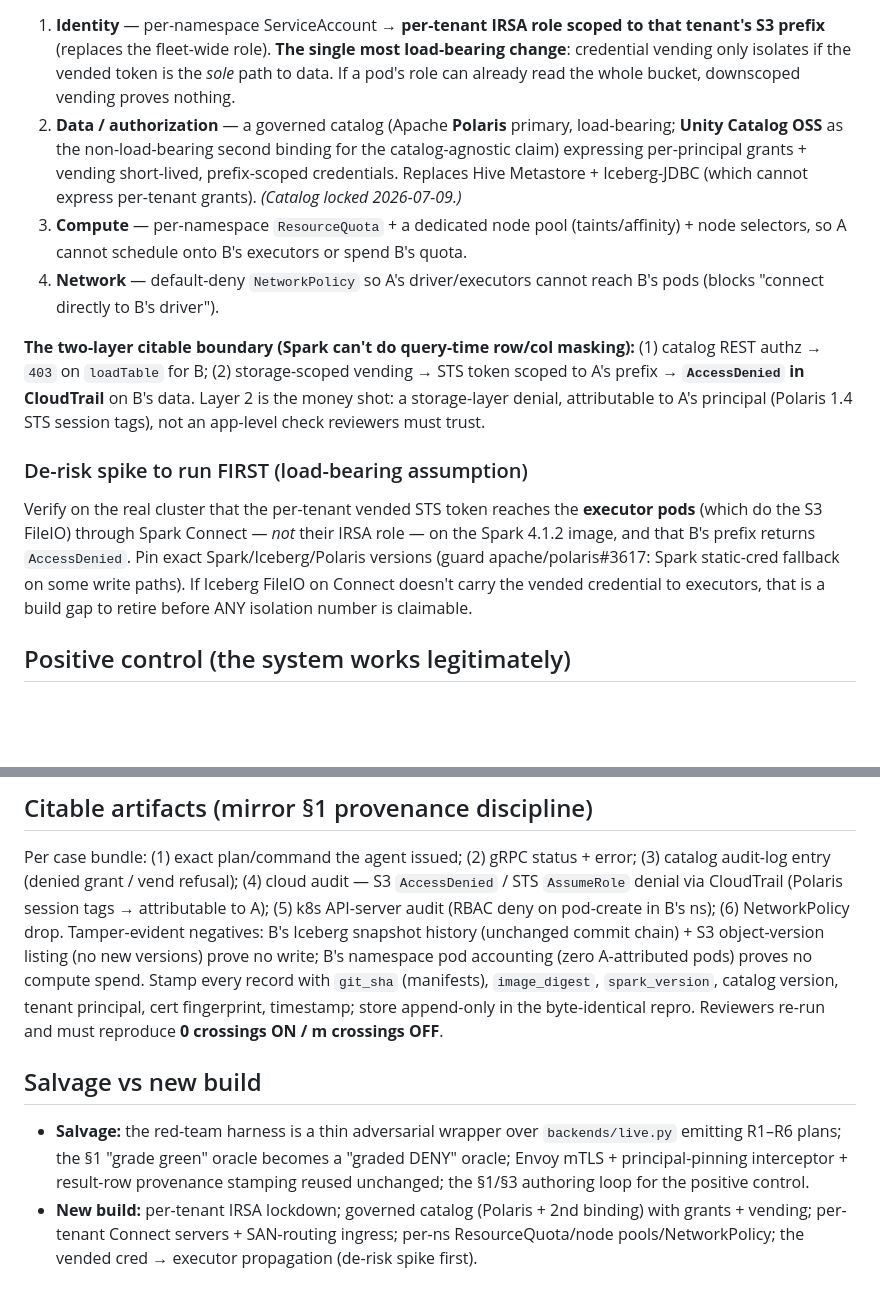
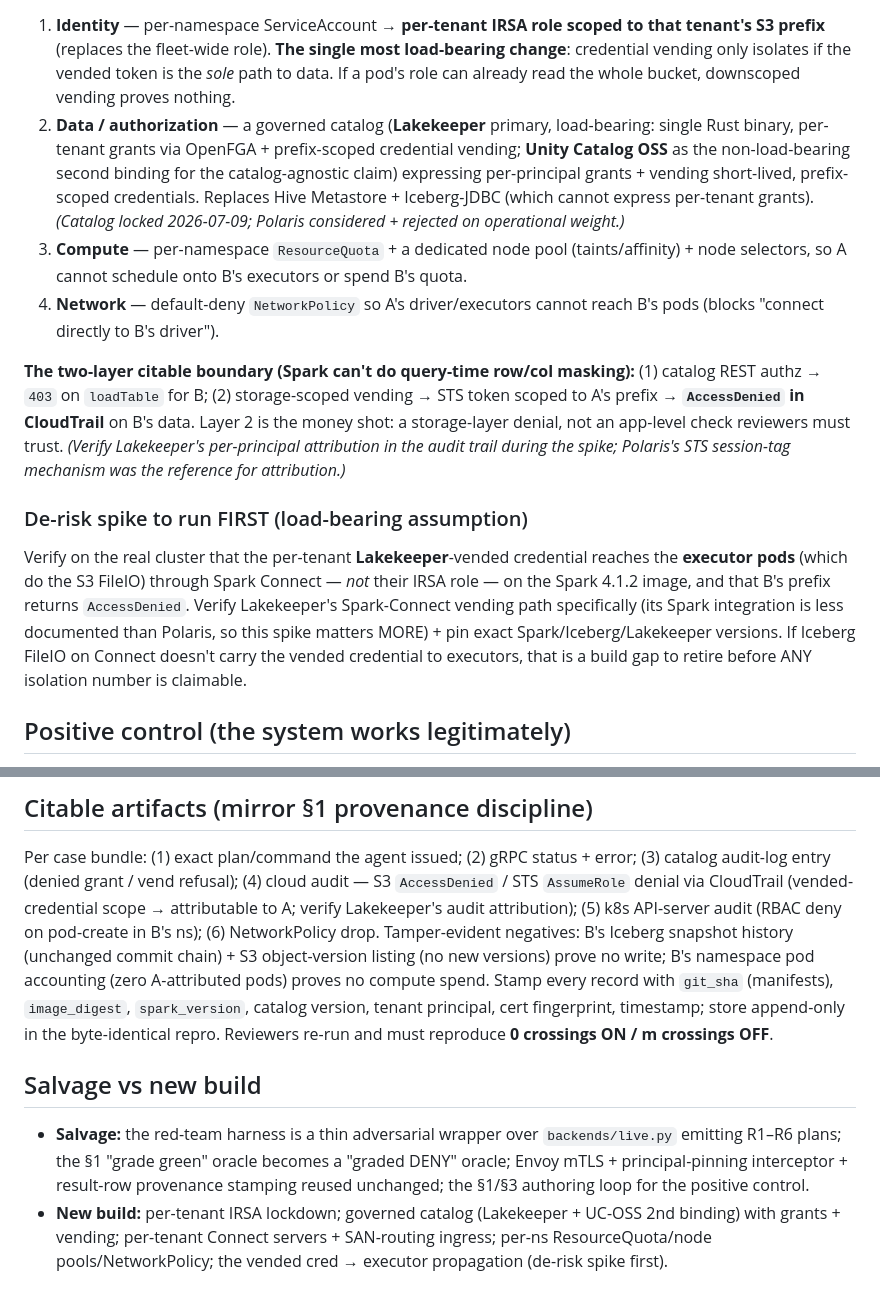
Before and after one commit to lisancao/safe-spark-agents-paper, a Markdown page: paper/notes/SECTION3_isolation_experiment.md, 2 parts joined by grey strips. Rendered like a GitHub page; blank space fills up the shorter version.

Commit message:
SSOT: swap catalog Polaris -> Lakekeeper (Lisa, avoid Polaris; HMS can't do per-tenant authz)
Lakekeeper primary (single Rust binary, vendor-neutral, OpenFGA per-tenant grants +
credential vending) + Unity Catalog OSS second binding unchanged. Keeps the full
credential-vending frontier story (unlike HMS, which structurally can't express
per-tenant grants). De-risk spike re-pointed at Lakekeeper's Spark-Connect vending path
(less documented than Polaris -> matters more). Polaris kept only as 'considered + rejected'.

```diff
--- a/paper/notes/SECTION3_isolation_experiment.md
+++ b/paper/notes/SECTION3_isolation_experiment.md
@@ -29,10 +29,11 @@ backend server" (pattern: Kimahriman `spark-connect-proxy`). Behind the ingress,
    (replaces the fleet-wide role). **The single most load-bearing change**: credential vending only isolates if
    the vended token is the *sole* path to data. If a pod's role can already read the whole bucket, downscoped
    vending proves nothing.
-2. **Data / authorization** — a governed catalog (Apache **Polaris** primary, load-bearing; **Unity Catalog OSS**
-   as the non-load-bearing second binding for the catalog-agnostic claim) expressing per-principal grants +
-   vending short-lived, prefix-scoped credentials. Replaces Hive Metastore + Iceberg-JDBC (which cannot express
-   per-tenant grants). *(Catalog locked 2026-07-09.)*
+2. **Data / authorization** — a governed catalog (**Lakekeeper** primary, load-bearing: single Rust binary,
+   per-tenant grants via OpenFGA + prefix-scoped credential vending; **Unity Catalog OSS** as the non-load-bearing
+   second binding for the catalog-agnostic claim) expressing per-principal grants + vending short-lived,
+   prefix-scoped credentials. Replaces Hive Metastore + Iceberg-JDBC (which cannot express per-tenant grants).
+   *(Catalog locked 2026-07-09; Polaris considered + rejected on operational weight.)*
 3. **Compute** — per-namespace `ResourceQuota` + a dedicated node pool (taints/affinity) + node selectors, so A
    cannot schedule onto B's executors or spend B's quota.
 4. **Network** — default-deny `NetworkPolicy` so A's driver/executors cannot reach B's pods (blocks
@@ -40,15 +41,17 @@ backend server" (pattern: Kimahriman `spark-connect-proxy`). Behind the ingress,
 
 **The two-layer citable boundary (Spark can't do query-time row/col masking):** (1) catalog REST authz → `403`
 on `loadTable` for B; (2) storage-scoped vending → STS token scoped to A's prefix → **`AccessDenied` in
-CloudTrail** on B's data. Layer 2 is the money shot: a storage-layer denial, attributable to A's principal
-(Polaris 1.4 STS session tags), not an app-level check reviewers must trust.
+CloudTrail** on B's data. Layer 2 is the money shot: a storage-layer denial, not an app-level check reviewers
+must trust. *(Verify Lakekeeper's per-principal attribution in the audit trail during the spike; Polaris's STS
+session-tag mechanism was the reference for attribution.)*
 
 ### De-risk spike to run FIRST (load-bearing assumption)
-Verify on the real cluster that the per-tenant vended STS token reaches the **executor pods** (which do the S3
-FileIO) through Spark Connect — *not* their IRSA role — on the Spark 4.1.2 image, and that B's prefix returns
-`AccessDenied`. Pin exact Spark/Iceberg/Polaris versions (guard apache/polaris#3617: Spark static-cred fallback
-on some write paths). If Iceberg FileIO on Connect doesn't carry the vended credential to executors, that is a
-build gap to retire before ANY isolation number is claimable.
+Verify on the real cluster that the per-tenant **Lakekeeper**-vended credential reaches the **executor pods**
+(which do the S3 FileIO) through Spark Connect — *not* their IRSA role — on the Spark 4.1.2 image, and that B's
+prefix returns `AccessDenied`. Verify Lakekeeper's Spark-Connect vending path specifically (its Spark
+integration is less documented than Polaris, so this spike matters MORE) + pin exact Spark/Iceberg/Lakekeeper
+versions. If Iceberg FileIO on Connect doesn't carry the vended credential to executors, that is a build gap to
+retire before ANY isolation number is claimable.
 
 ## Positive control (the system works legitimately)
 Two tenants A, B fully provisioned as above. Each runs the §1/§3 authoring loop **credential-free**: agent
@@ -83,7 +86,7 @@ isolation."
 ## Citable artifacts (mirror §1 provenance discipline)
 Per case bundle: (1) exact plan/command the agent issued; (2) gRPC status + error; (3) catalog audit-log entry
 (denied grant / vend refusal); (4) cloud audit — S3 `AccessDenied` / STS `AssumeRole` denial via CloudTrail
-(Polaris session tags → attributable to A); (5) k8s API-server audit (RBAC deny on pod-create in B's ns); (6)
+(vended-credential scope → attributable to A; verify Lakekeeper's audit attribution); (5) k8s API-server audit (RBAC deny on pod-create in B's ns); (6)
 NetworkPolicy drop. Tamper-evident negatives: B's Iceberg snapshot history (unchanged commit chain) + S3
 object-version listing (no new versions) prove no write; B's namespace pod accounting (zero A-attributed pods)
 proves no compute spend. Stamp every record with `git_sha` (manifests), `image_digest`, `spark_version`,
@@ -94,6 +97,6 @@ Reviewers re-run and must reproduce **0 crossings ON / m crossings OFF**.
 - **Salvage:** the red-team harness is a thin adversarial wrapper over `backends/live.py` emitting R1–R6 plans;
   the §1 "grade green" oracle becomes a "graded DENY" oracle; Envoy mTLS + principal-pinning interceptor +
   result-row provenance stamping reused unchanged; the §1/§3 authoring loop for the positive control.
-- **New build:** per-tenant IRSA lockdown; governed catalog (Polaris + 2nd binding) with grants + vending;
+- **New build:** per-tenant IRSA lockdown; governed catalog (Lakekeeper + UC-OSS 2nd binding) with grants + vending;
   per-tenant Connect servers + SAN-routing ingress; per-ns ResourceQuota/node pools/NetworkPolicy; the vended
   cred → executor propagation (de-risk spike first).
```
Also changed, not shown: paper/notes/BUILD_PROGRAM.md (+7 -6 lines), paper/notes/SECTION3_platform_build_checklist.md (+3 -3 lines).
